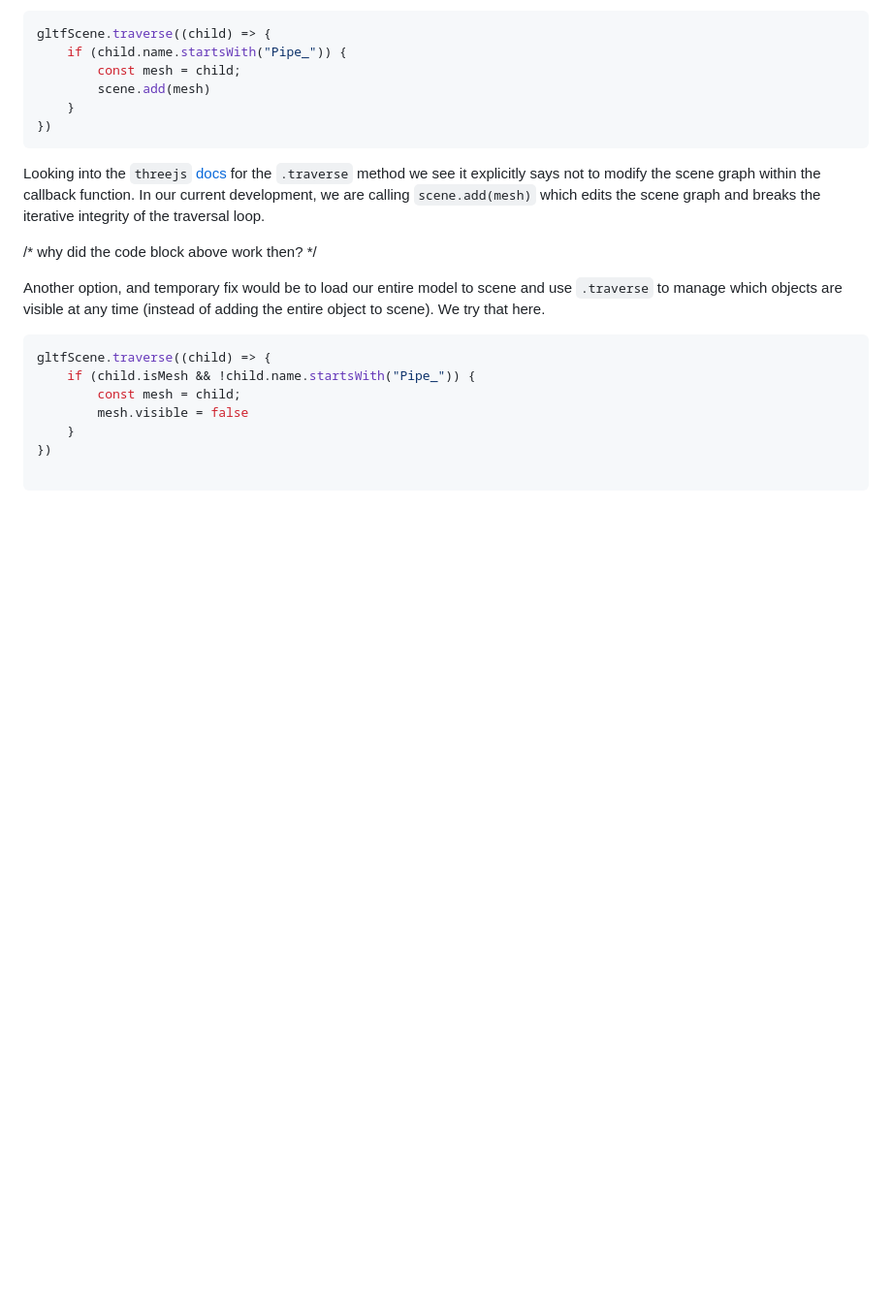
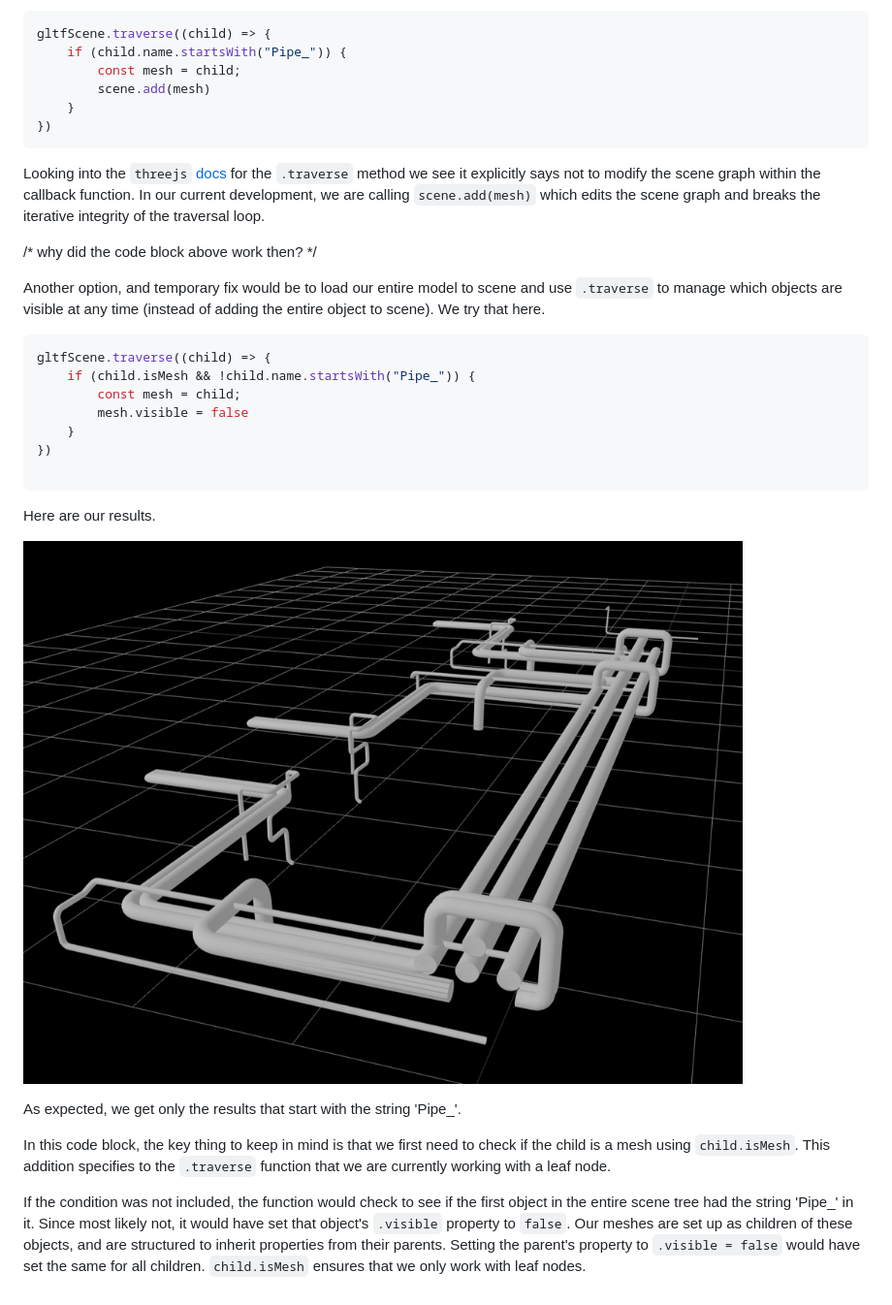
Before and after one commit to suryashch/3d_modelling, a Markdown page: hosting-3d-model/per-object-lod-control-with-threejs.md, the part around the change. Shown: that part at 97% size. Rendered like a GitHub page; pictures changed too: hosting-3d-model/img/traverse-pipes-basic.png (added); blank space fills up the shorter version.

````diff
--- a/hosting-3d-model/per-object-lod-control-with-threejs.md
+++ b/hosting-3d-model/per-object-lod-control-with-threejs.md
@@ -76,3 +76,13 @@ gltfScene.traverse((child) => {
 })
 
 ```
+
+Here are our results.
+
+![Traverse function results for only pipes](img/traverse-pipes-basic.png)
+
+As expected, we get only the results that start with the string 'Pipe_'.
+
+In this code block, the key thing to keep in mind is that we first need to check if the child is a mesh using `child.isMesh`. This addition specifies to the `.traverse` function that we are currently working with a leaf node.
+
+If the condition was not included, the function would check to see if the first object in the entire scene tree had the string 'Pipe_' in it. Since most likely not, it would have set that object's `.visible` property to `false`. Our meshes are set up as children of these objects, and are structured to inherit properties from their parents. Setting the parent's property to `.visible = false` would have set the same for all children. `child.isMesh` ensures that we only work with leaf nodes.
````
Also changed, not shown: 1 other file.
